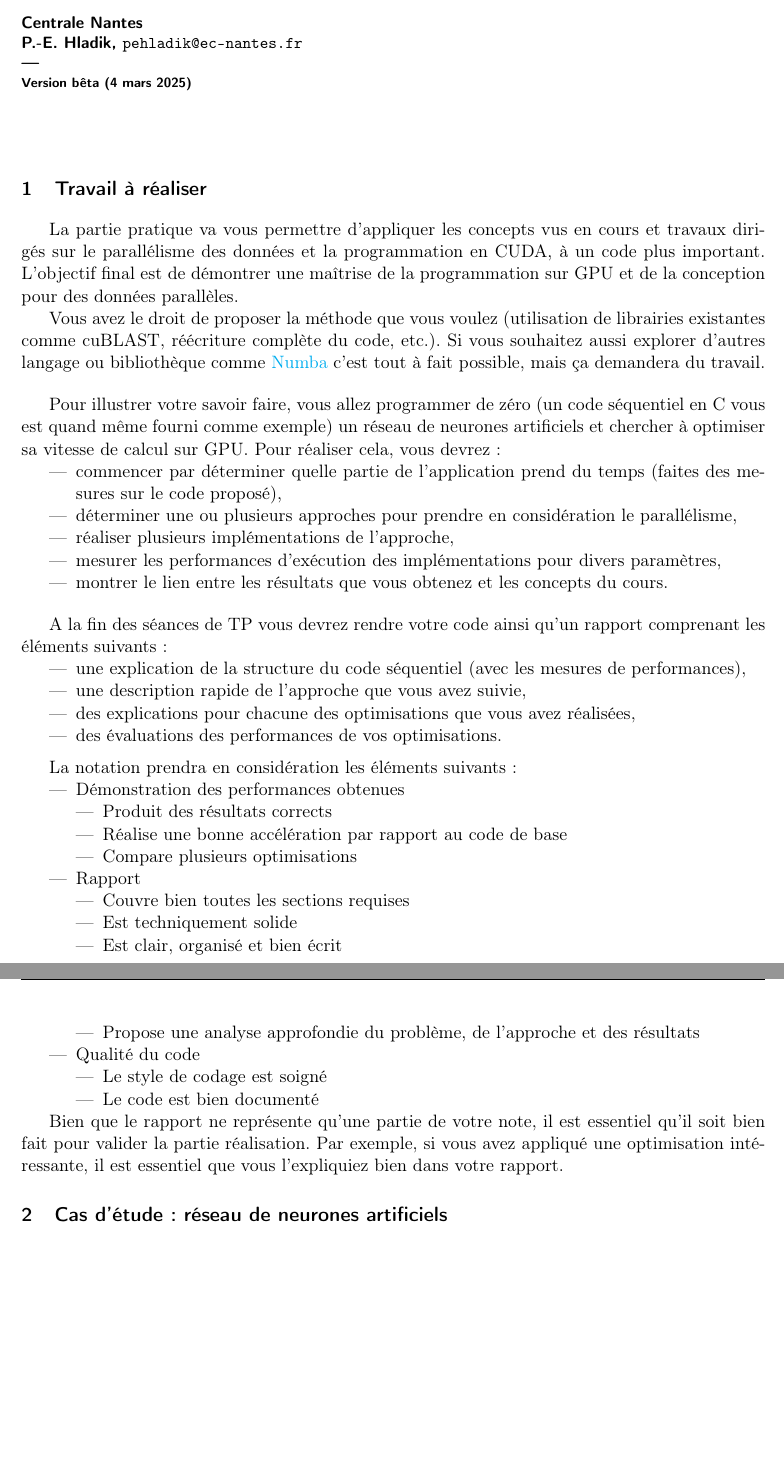
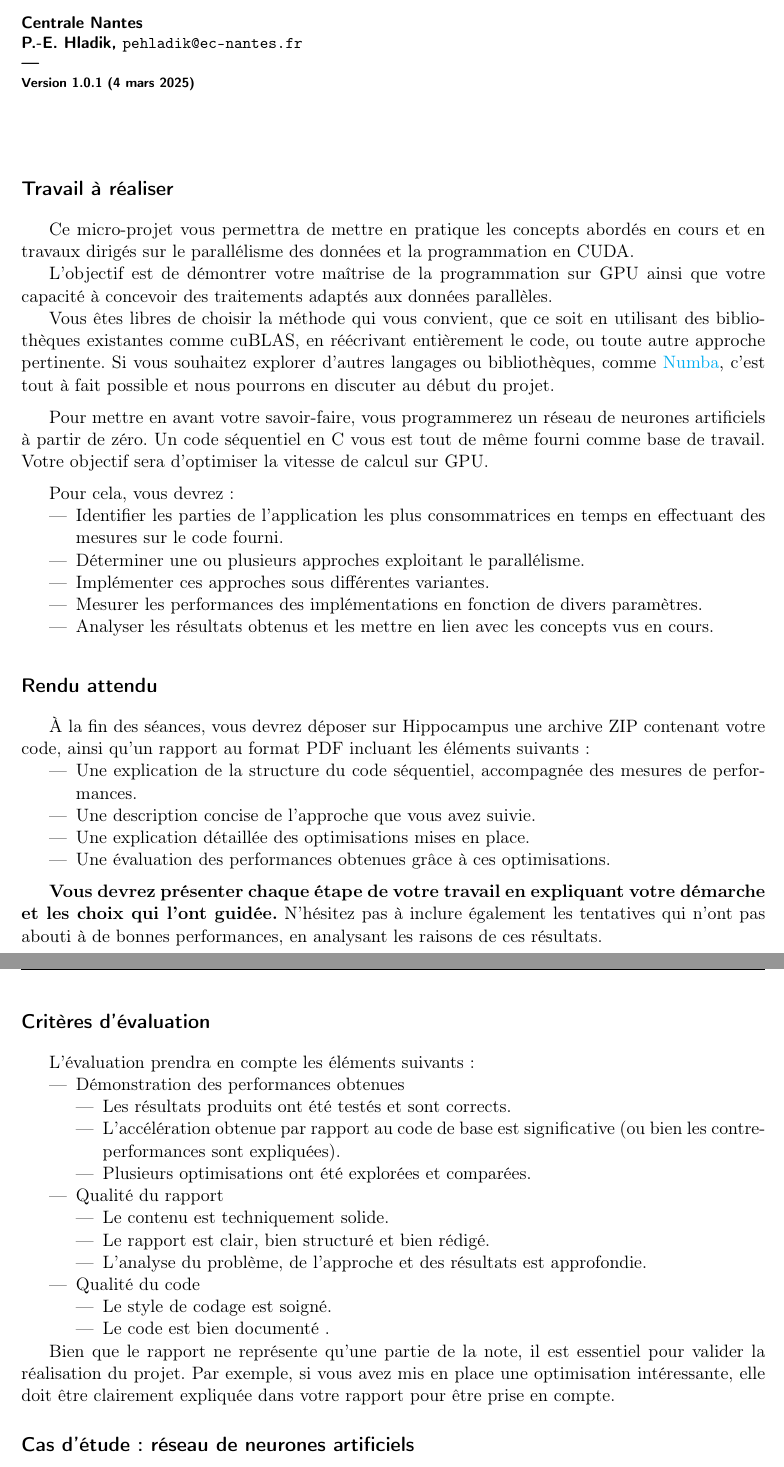
Before and after one commit to K40NN/GPU, a LaTeX document (TP1/TP.tex): two parts of pages 1 and 2 of 4, joined at a grey line, cut so that both start at the same text, the shorter picture padded with empty space. Compiled offline with pdfLaTeX.

Commit message:
update sujet micro projet mnist

```diff
--- a/TP1/TP.tex
+++ b/TP1/TP.tex
@@ -37,11 +37,11 @@
 
 \title{{\Large Programmation sur Processeur Graphique -- GPGPU }\\
 \vspace{-0.4em}
-{\large TP : réseau de neuronnes}\\
+{\large Micro-Projet : réseau de neuronnes}\\
 {\small Centrale Nantes}\\
 \small P.-E. Hladik, \small{\texttt{pehladik@ec-nantes.fr}}\\
 ---\\
-{\scriptsize  Version bêta (\today)}\\
+{\scriptsize  Version 1.0.1 (\today)}\\
 }
 
 
@@ -50,66 +50,76 @@
 \maketitle
 
 %%%%%%%%%%%%%%%%%%%%%%%%%
-  \section{Travail à réaliser}
+  \section*{Travail à réaliser}
 %%%%%%%%%%%%%%%%%%%%%%%%%
 
-La partie pratique va vous permettre d'appliquer les concepts vus en cours et travaux dirigés sur le parallélisme des données et la programmation en CUDA, à un code plus important.
-%Cela peut prendre plusieurs formes, notamment
-%- Analyse approfondie des performances et amélioration du code ou des architectures GPU existantes.
-%- Implémenter une version GPU d'un code CPU existant à forte intensité de calcul.
-%- Reproduire un travail de recherche existant sur les GPU
-%- Faire de nouvelles recherches sur les GPU
-L'objectif final est de démontrer une maîtrise de la programmation sur GPU et de la conception pour des données parallèles.
+Ce micro-projet vous permettra de mettre en pratique les concepts abordés en cours et en travaux dirigés sur le parallélisme des données et la programmation en CUDA.
 
-Vous avez le droit de proposer la méthode que vous voulez (utilisation de librairies existantes comme cuBLAST, réécriture complète du code, etc.). Si vous souhaitez aussi explorer d'autres langage ou bibliothèque comme \href{https://numba.readthedocs.io/en/stable/}{Numba} c'est tout à fait possible, mais ça demandera du travail.\bigskip
+L'objectif est de démontrer votre maîtrise de la programmation sur GPU ainsi que votre capacité à concevoir des traitements adaptés aux données parallèles.
 
-Pour illustrer votre savoir faire, vous allez programmer de zéro (un code séquentiel en C vous est quand même fourni comme exemple) un réseau de neurones artificiels et chercher à optimiser sa vitesse de calcul sur GPU.
-Pour réaliser cela, vous devrez :
+Vous êtes libres de choisir la méthode qui vous convient, que ce soit en utilisant des bibliothèques existantes comme cuBLAS, en réécrivant entièrement le code, ou toute autre approche pertinente. Si vous souhaitez explorer d'autres langages ou bibliothèques, comme \href{https://numba.readthedocs.io/en/stable/}{Numba}, c'est tout à fait possible et nous pourrons en discuter au début du projet.\medskip
+
+Pour mettre en avant votre savoir-faire, vous programmerez un réseau de neurones artificiels à partir de zéro. Un code séquentiel en C vous est tout de même fourni comme base de travail. Votre objectif sera d’optimiser la vitesse de calcul sur GPU.
+\medskip
+
+Pour cela, vous devrez :
 \begin{itemize}
-	\item commencer par déterminer quelle partie de l'application prend du temps (faites des mesures sur le code proposé),
-	\item déterminer une ou plusieurs approches pour prendre en considération le parallélisme,
-	\item réaliser plusieurs implémentations de l'approche,
-	\item mesurer les performances d'exécution des implémentations pour divers paramètres,
-	\item montrer le lien entre les résultats que vous obtenez et les concepts du cours.\bigskip
+	\item Identifier les parties de l’application les plus consommatrices en temps en effectuant des mesures sur le code fourni.
+	\item Déterminer une ou plusieurs approches exploitant le parallélisme.
+	\item Implémenter ces approches sous différentes variantes.
+	\item Mesurer les performances des implémentations en fonction de divers paramètres.
+	\item Analyser les résultats obtenus et les mettre en lien avec les concepts vus en cours.
 \end{itemize}
+\medskip
 
-A la fin des séances de TP vous devrez rendre votre code ainsi qu'un rapport comprenant les éléments suivants :
+%%%%%%%%%%%%%%%%%%%%%%%%%
+  \section*{Rendu attendu}
+%%%%%%%%%%%%%%%%%%%%%%%%%
+
+À la fin des séances, vous devrez déposer sur Hippocampus une archive ZIP contenant votre code, ainsi qu’un rapport au format PDF incluant les éléments suivants :
 \begin{itemize}
-	\item une explication de la structure du code séquentiel (avec les mesures de performances),
-	\item une description rapide de l'approche que vous avez suivie,
-	\item des explications pour chacune des optimisations que vous avez réalisées,
-	\item des évaluations des performances de vos optimisations.\medskip
+	\item Une explication de la structure du code séquentiel, accompagnée des mesures de performances.
+	\item Une description concise de l’approche que vous avez suivie.
+	\item Une explication détaillée des optimisations mises en place.
+	\item Une évaluation des performances obtenues grâce à ces optimisations.
 \end{itemize}
+\medskip
 
-La notation prendra en considération les éléments suivants :
+{\bf Vous devrez présenter chaque étape de votre travail en expliquant votre démarche et les choix qui l’ont guidée.} N’hésitez pas à inclure également les tentatives qui n’ont pas abouti à de bonnes performances, en analysant les raisons de ces résultats.
+\medskip
+
+%%%%%%%%%%%%%%%%%%%%%%%%%
+\section*{Critères d'évaluation}
+%%%%%%%%%%%%%%%%%%%%%%%%%
+
+L’évaluation prendra en compte les éléments suivants :
 \begin{itemize}
 	\item Démonstration des performances obtenues
 	\begin{itemize}
-		\item Produit des résultats corrects
-		\item Réalise une bonne accélération par rapport au code de base
-		\item Compare plusieurs optimisations
+		\item Les résultats produits ont été testés et sont corrects.
+		\item L’accélération obtenue par rapport au code de base est significative (ou bien les contre-performances sont expliquées).
+		\item Plusieurs optimisations ont été explorées et comparées.
 	\end{itemize}
 
-	\item Rapport
+	\item Qualité du rapport
 	\begin{itemize}
-		\item Couvre bien toutes les sections requises
-		\item Est techniquement solide
-		\item Est clair, organisé et bien écrit
-		\item Propose une analyse approfondie du problème, de l'approche et des résultats
+		\item Le contenu est techniquement solide.
+		\item Le rapport est clair, bien structuré et bien rédigé.
+		\item L’analyse du problème, de l’approche et des résultats est approfondie.
 	\end{itemize}
 
 	\item Qualité du code
 	\begin{itemize}
-		\item Le  style de codage est soigné
-		\item Le code est bien documenté
+		\item Le  style de codage est soigné.
+		\item Le code est bien documenté .
 	\end{itemize}
 \end{itemize}
 
-Bien que le rapport ne représente qu'une partie de votre note, il est essentiel qu'il soit bien fait pour valider la partie réalisation. Par exemple, si vous avez appliqué une optimisation intéressante, il est essentiel que vous l'expliquiez bien dans votre rapport.
+Bien que le rapport ne représente qu’une partie de la note, il est essentiel pour valider la réalisation du projet. Par exemple, si vous avez mis en place une optimisation intéressante, elle doit être clairement expliquée dans votre rapport pour être prise en compte.
 
 
 %%%%%%%%%%%%%%%%%%%%%%%%%
-  \section{Cas d'étude : réseau de neurones artificiels}
+  \section*{Cas d'étude : réseau de neurones artificiels}
 %%%%%%%%%%%%%%%%%%%%%%%%%
 
 Un réseau de neurones artificiel est constitué de différentes couches (layers) de neurones. On note $L$ le nombre de couches avec 0 pour désigner la couche d'entrée.
```
Also changed, not shown: TP1/TP.pdf, TP1/TP.tex (11 more changed lines).
